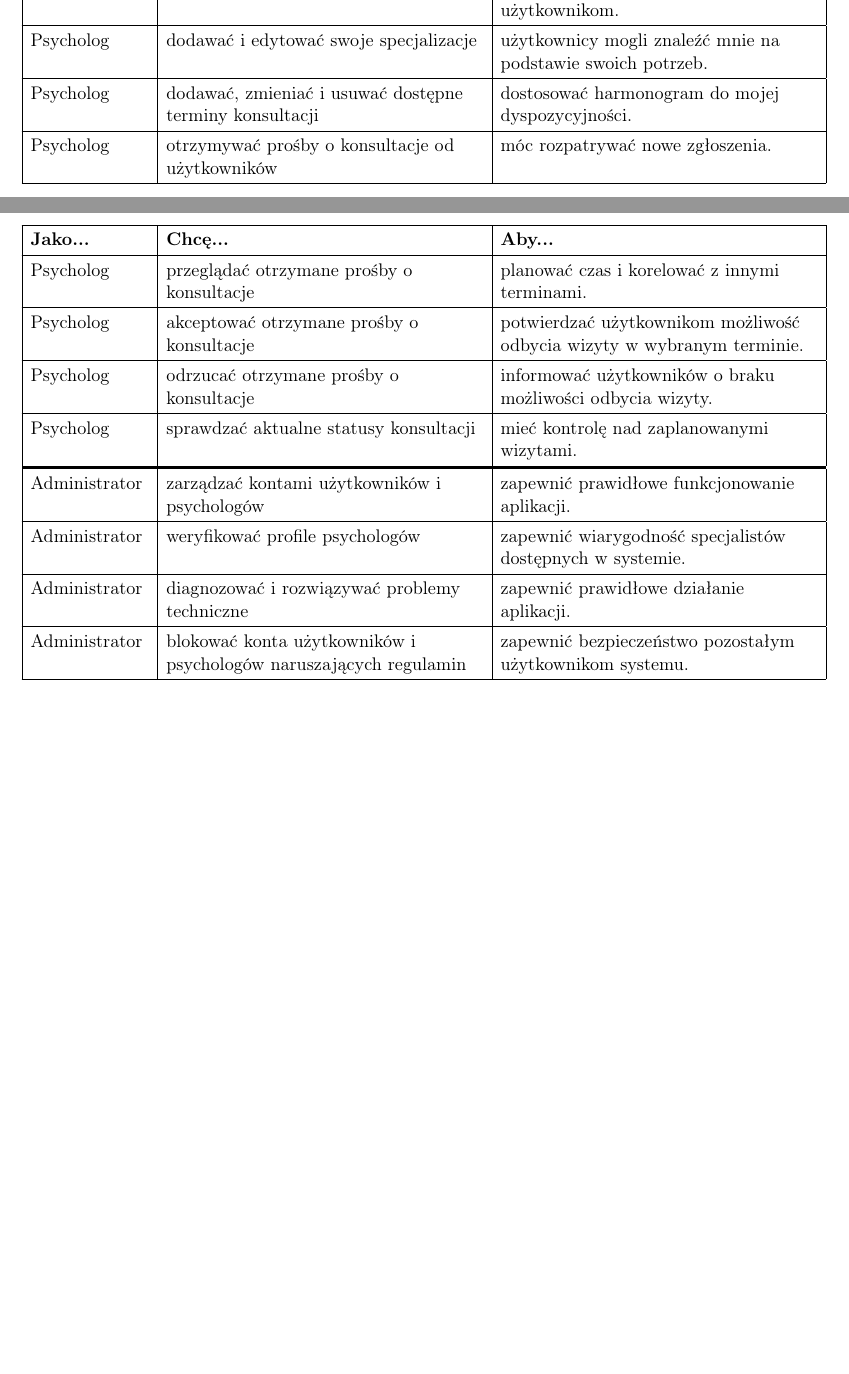
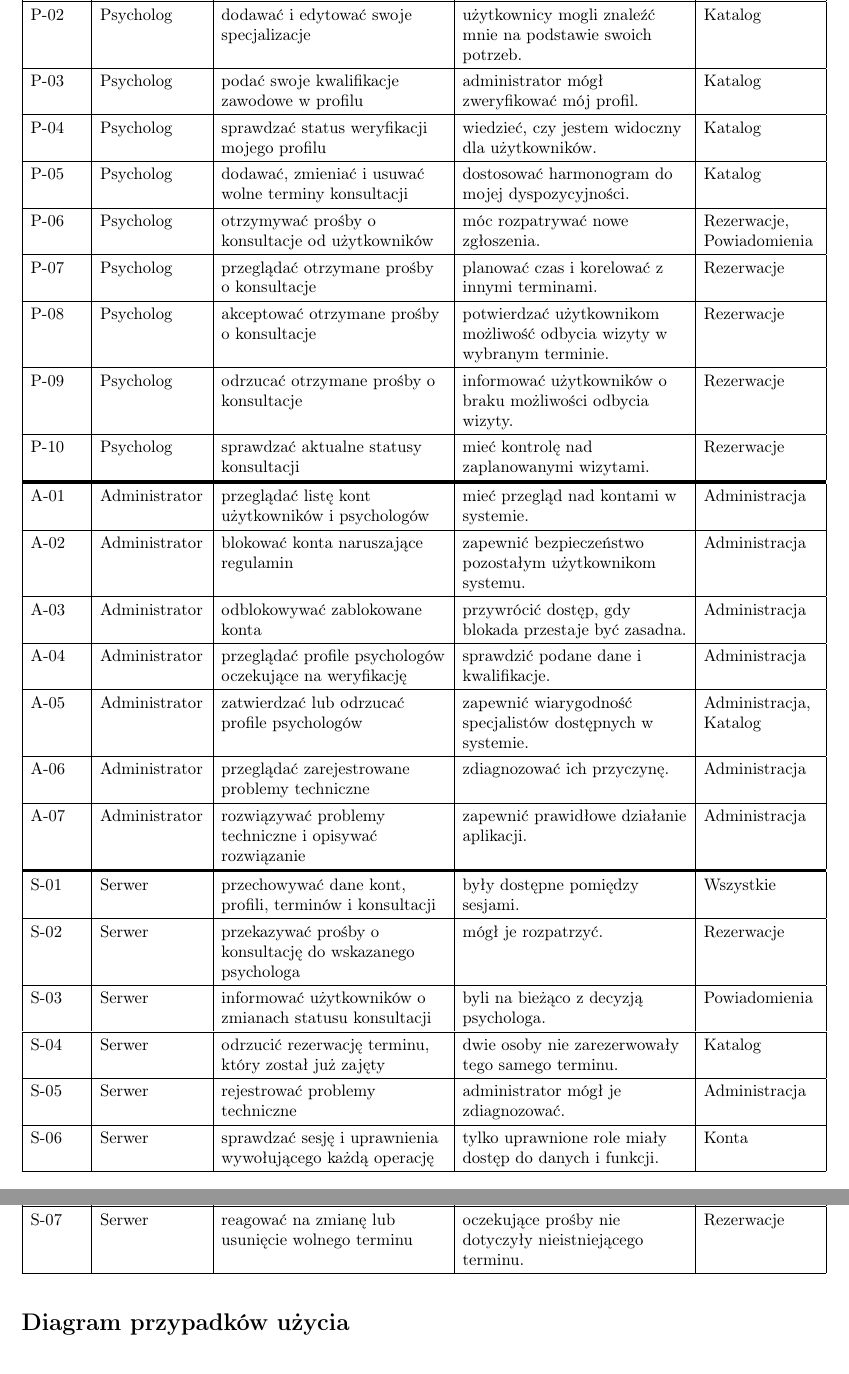
Before and after one commit to paw10x/PsychSearch, a LaTeX document (checkpoint_1/user_cases_user_stories.tex): two parts of pages 1 and 2 of 8 before the commit and two parts of pages 2 and 3 of 8 after it, joined at a grey line, cut at the place of the change, the shorter picture padded with empty space. Compiled offline with pdfLaTeX.

Commit message:
server added to user stories

```diff
--- a/checkpoint_1/user_cases_user_stories.tex
+++ b/checkpoint_1/user_cases_user_stories.tex
@@ -20,9 +20,11 @@
 
 \newcommand{\naglowek}{
 \hline
+\textbf{ID} &
 \textbf{Jako...} &
 \textbf{Chcę...} &
-\textbf{Aby...} \\
+\textbf{Aby...} &
+\textbf{Moduł} \\
 \hline
 }
 
@@ -95,3 +120,2 @@ znaleźć odpowiedniego specjalistę. \\
 Użytkownik &
 wyświetlić profil wybranego psychologa &
-zapoznać się z jego specjalizacjami. \\
@@ -102 +127,0 @@ sprawdzać dostępne terminy konsultacji &
-wybrać dogodny dla mnie termin. \\
@@ -115,9 +147,12 @@ odrzucona lub oczekuje na decyzję. \\
 \hline
 
+U-07 &
 Użytkownik &
 otrzymywać powiadomienia o zmianach
 statusu konsultacji &
-być na bieżąco z decyzją psychologa. \\
+być na bieżąco z decyzją psychologa. &
+Powiadomienia \\
 \hline
 
+U-08 &
 Użytkownik &
@@ -131,76 +167,112 @@ móc zrezygnować z konsultacji. \\
 Psycholog &
 założyć konto w aplikacji PsychSearch &
-móc oferować konsultacje użytkownikom. \\
+móc oferować konsultacje użytkownikom. &
+Konta \\
 \hline
 
+P-02 &
 Psycholog &
 dodawać i edytować swoje specjalizacje &
 użytkownicy mogli znaleźć mnie
-na podstawie swoich potrzeb. \\
+na podstawie swoich potrzeb. &
+Katalog \\
 \hline
 
+P-03 &
 Psycholog &
-dodawać, zmieniać i usuwać dostępne
-terminy konsultacji &
-dostosować harmonogram do mojej
-dyspozycyjności. \\
+podać swoje kwalifikacje zawodowe w profilu &
+administrator mógł zweryfikować mój profil. &
+Katalog \\
 \hline
 
+P-04 &
+Psycholog &
+sprawdzać status weryfikacji mojego profilu &
+wiedzieć, czy jestem widoczny
+dla użytkowników. &
+Katalog \\
+\hline
+
+P-05 &
+Psycholog &
+dodawać, zmieniać i usuwać wolne terminy
+konsultacji &
+dostosować harmonogram do mojej
+dyspozycyjności. &
+Katalog \\
+\hline
+
+P-06 &
 Psycholog &
 otrzymywać prośby o konsultacje
 od użytkowników &
-móc rozpatrywać nowe zgłoszenia. \\
+móc rozpatrywać nowe zgłoszenia. &
+Rezerwacje, Powiadomienia \\
 \hline
 
+P-07 &
 Psycholog &
-przeglądać otrzymane prośby
-o konsultacje &
-planować czas i korelować z innymi terminami.\\
+przeglądać otrzymane prośby o konsultacje &
+planować czas i korelować z innymi terminami. &
+Rezerwacje \\
 \hline
 
+P-08 &
 Psycholog &
-akceptować otrzymane prośby
-o konsultacje &
+akceptować otrzymane prośby o konsultacje &
 potwierdzać użytkownikom możliwość
-odbycia wizyty w wybranym terminie. \\
+odbycia wizyty w wybranym terminie. &
+Rezerwacje \\
 \hline
 
+P-09 &
 Psycholog &
-odrzucać otrzymane prośby
-o konsultacje &
+odrzucać otrzymane prośby o konsultacje &
 informować użytkowników o braku
-możliwości odbycia wizyty. \\
+możliwości odbycia wizyty. &
+Rezerwacje \\
 \hline
 
+P-10 &
 Psycholog &
 sprawdzać aktualne statusy konsultacji &
-mieć kontrolę nad zaplanowanymi
-wizytami. \\
+mieć kontrolę nad zaplanowanymi wizytami. &
+Rezerwacje \\
 
 \noalign{\hrule height 2pt}
 
+A-01 &
 Administrator &
-zarządzać kontami użytkowników
+przeglądać listę kont użytkowników
 i psychologów &
-zapewnić prawidłowe funkcjonowanie
-aplikacji. \\
+mieć przegląd nad kontami w systemie. &
+Administracja \\
 \hline
 
+A-02 &
 Administrator &
-weryfikować profile psychologów &
-zapewnić wiarygodność specjalistów
-dostępnych w systemie. \\
+blokować konta naruszające regulamin &
+zapewnić bezpieczeństwo pozostałym
+użytkownikom systemu. &
+Administracja \\
 \hline
 
+A-03 &
 Administrator &
-diagnozować i rozwiązywać
-problemy techniczne &
-zapewnić prawidłowe działanie
-aplikacji. \\
+odblokowywać zablokowane konta &
+przywrócić dostęp, gdy blokada
+przestaje być zasadna. &
+Administracja \\
 \hline
 
+A-04 &
 Administrator &
-blokować konta użytkowników
-i psychologów naruszających regulamin &
-zapewnić bezpieczeństwo pozostałym
-użytkownikom systemu. \\
+przeglądać profile psychologów
+oczekujące na weryfikację &
+sprawdzić podane dane i kwalifikacje. &
+Administracja \\
+\hline
+
+A-05 &
+Administrator &
+zatwierdzać lub odrzucać profile psychologów &
@@ -206,0 +286,2 @@ użytkownikom systemu. \\
+przeglądać zarejestrowane problemy techniczne &
+zdiagnozować ich przyczynę. &
@@ -206,0 +294 @@ użytkownikom systemu. \\
+i opisywać rozwiązanie &
@@ -206,0 +301,5 @@ użytkownikom systemu. \\
+Serwer &
+przechowywać dane kont, profili,
+terminów i konsultacji &
+były dostępne pomiędzy sesjami. &
+Wszystkie \\
@@ -206,0 +310,3 @@ użytkownikom systemu. \\
+przekazywać prośby o konsultację
+do wskazanego psychologa &
+mógł je rozpatrzyć. &
@@ -206,0 +318,3 @@ użytkownikom systemu. \\
+informować użytkowników o zmianach
+statusu konsultacji &
+byli na bieżąco z decyzją psychologa. &
@@ -206,0 +326,4 @@ użytkownikom systemu. \\
+odrzucić rezerwację terminu,
+który został już zajęty &
+dwie osoby nie zarezerwowały
+tego samego terminu. &
@@ -206,0 +335,2 @@ użytkownikom systemu. \\
+rejestrować problemy techniczne &
+administrator mógł je zdiagnozować. &
@@ -206,0 +342,4 @@ użytkownikom systemu. \\
+sprawdzać sesję i uprawnienia
+wywołującego każdą operację &
+tylko uprawnione role miały dostęp
+do danych i funkcji. &
@@ -207,9 +351,12 @@ użytkownikom systemu. \\
+reagować na zmianę lub usunięcie
+wolnego terminu &
+oczekujące prośby nie dotyczyły
+nieistniejącego terminu. &
+Rezerwacje \\
 \hline
 
 \end{xltabular}
-
-
-\clearpage
+\normalsize
 
 \section*{Diagram przypadków użycia}
 
```
Also changed, not shown: checkpoint_1/user_cases_user_stories.tex (129 more changed lines).
